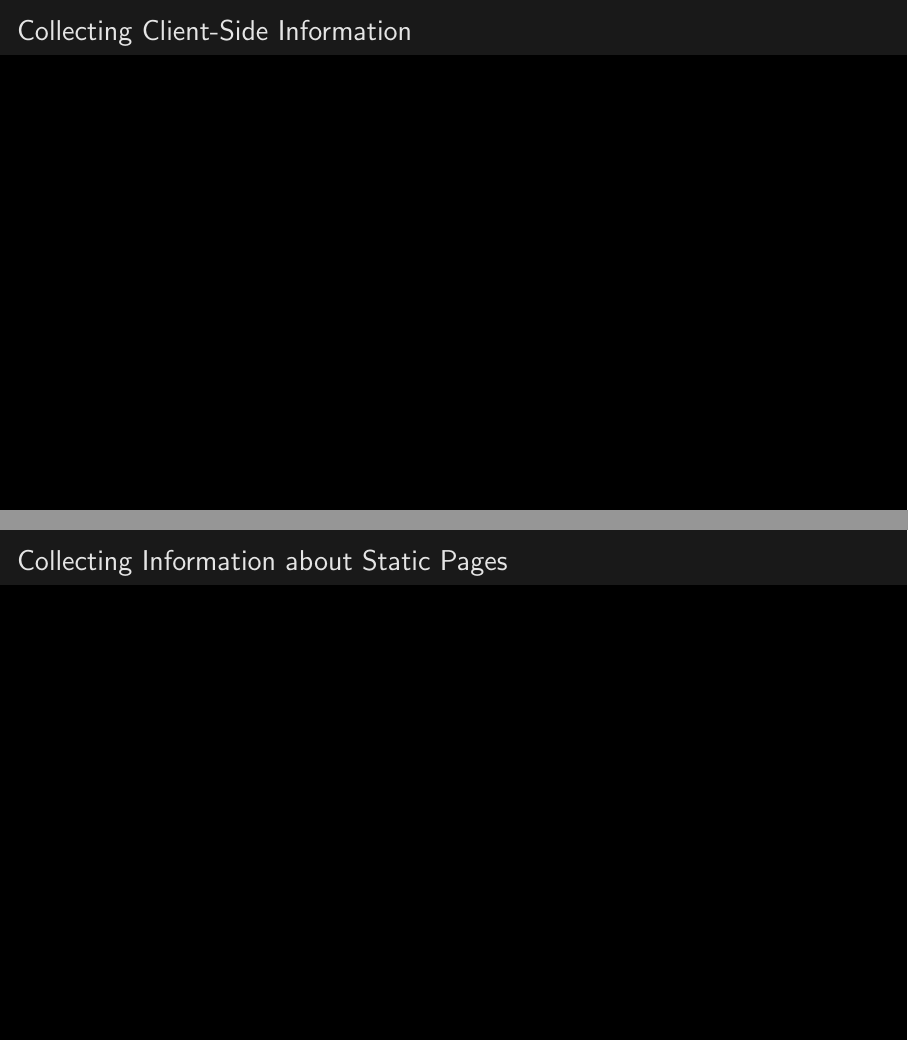
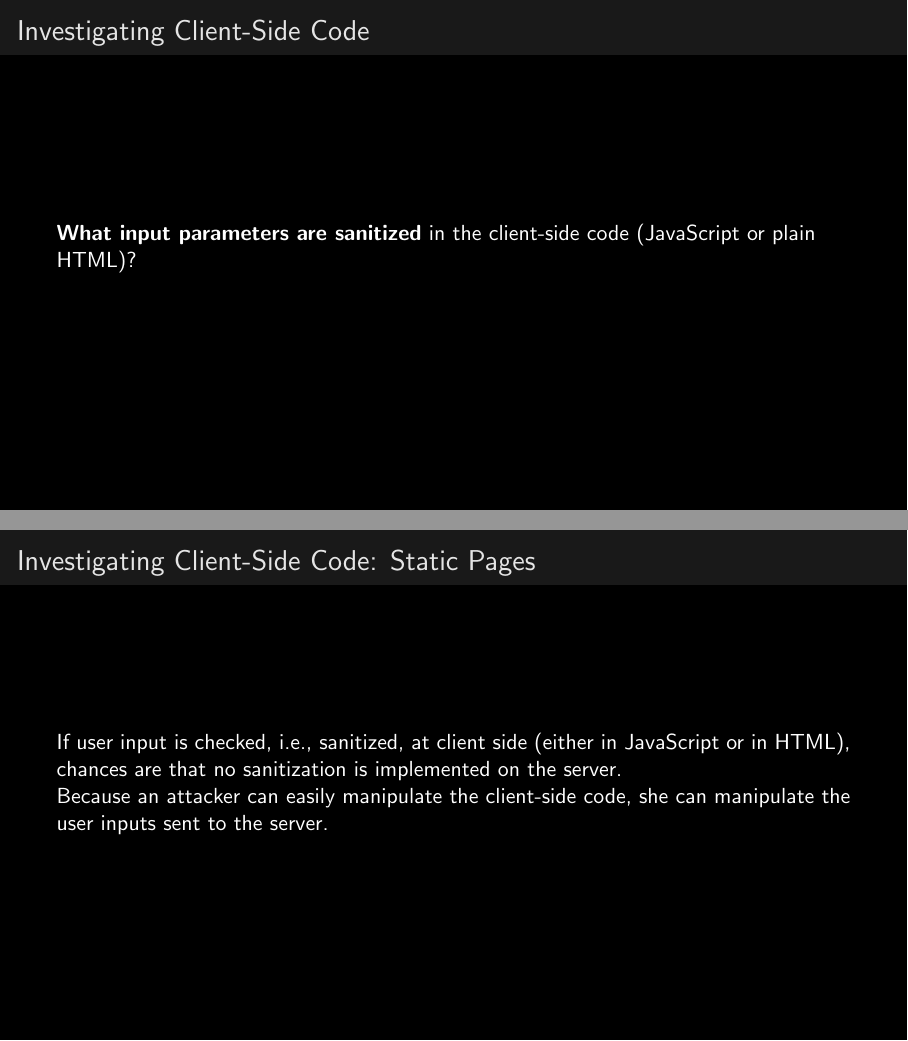
Before and after one commit to duplys/youve-been-hacked, LaTeX slides (slides/slides.tex): pages 22 and 23 of 47 before the commit and pages 22 and 23 of 51 after it, joined at a grey line. Compiled offline with pdfLaTeX.

Commit message:
Adding new slides on reconnaissance

```diff
--- a/slides/slides.tex
+++ b/slides/slides.tex
@@ -224,9 +224,17 @@
 \end{frame}
 
 \begin{frame}
-    \frametitle{Collecting Client-Side Information}
-
+    \frametitle{Investigating Client-Side Code}
+    %One of the main differences between classic static websites and client-side code: JavaScript is stateful $\rightarrow$ the order of the user interactions might change the outcome of running the JS code.
+    \textbf{What input parameters are sanitized} in the client-side code (JavaScript or plain HTML)?
 \end{frame}
 
 \begin{frame}
-    \frametitle{Collecting Information about Static Pages}
+    \frametitle{Investigating Client-Side Code: Static Pages}
+    If user input is checked, i.e., sanitized, at client side (either in JavaScript or in HTML), chances are that no sanitization is implemented on the server.
+
+    Because an attacker can easily manipulate the client-side code, she can manipulate the user inputs sent to the server.
+\end{frame}
+
+\begin{frame}
+    \frametitle{Investigating Client-Side Code: Static Pages}
@@ -232,0 +245 @@
+    \frametitle{Investigating Client-Side Code: Static Pages}
@@ -232,0 +255 @@
+    \frametitle{Investigating Client-Side Code: Static Pages}
```
Also changed, not shown: slides/slides.pdf, slides/slides.tex (21 more changed lines), 2 other files.
